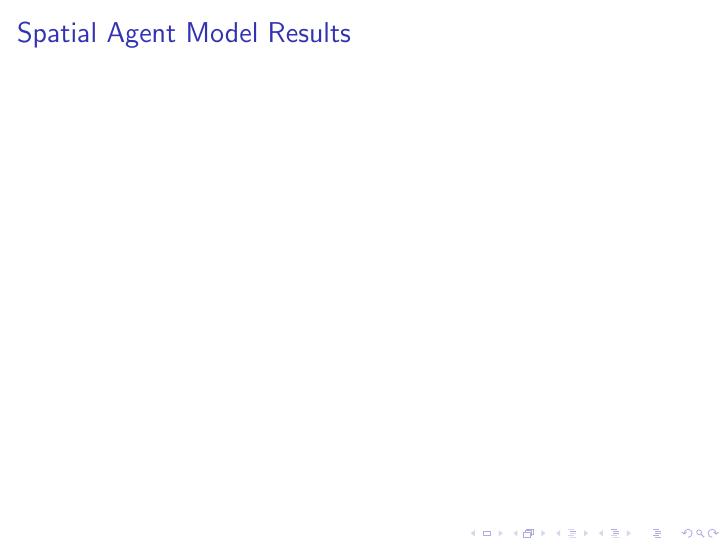
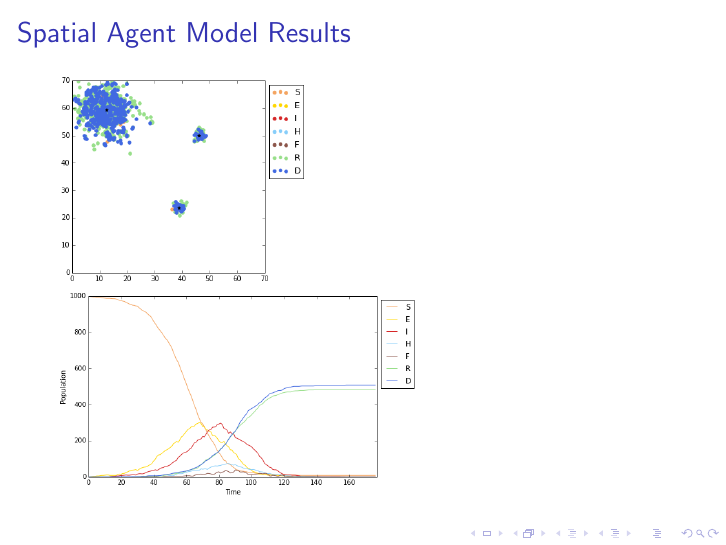
Before and after one commit to YuhangMa/MIT-Lincoln-Lab, LaTeX slides (beamerFile.tex): page 21 of 23. Compiled offline with pdfLaTeX; a LaTeX package or settings file that is missing is left out.

Commit message:
added figure to beamer

```diff
--- a/beamerFile.tex
+++ b/beamerFile.tex
@@ -330,7 +330,8 @@ Should we add equations?
 
 \begin{frame}
 \frametitle{Spatial Agent Model Results}
-
+\includegraphics[width=.41\textwidth]{map1}
+\includegraphics[width=.59\textwidth]{time1}
 \end{frame}
 
 \begin{frame}
```
